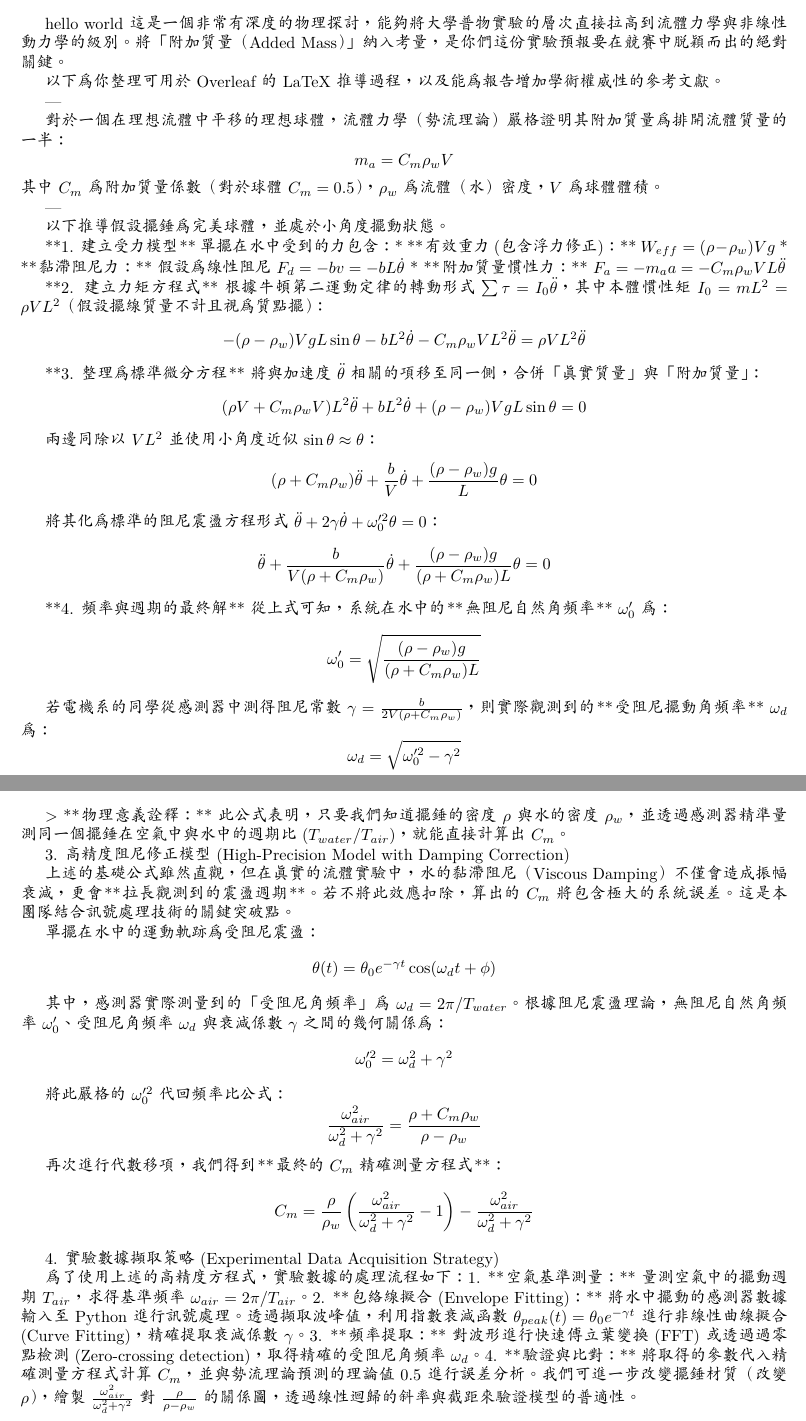
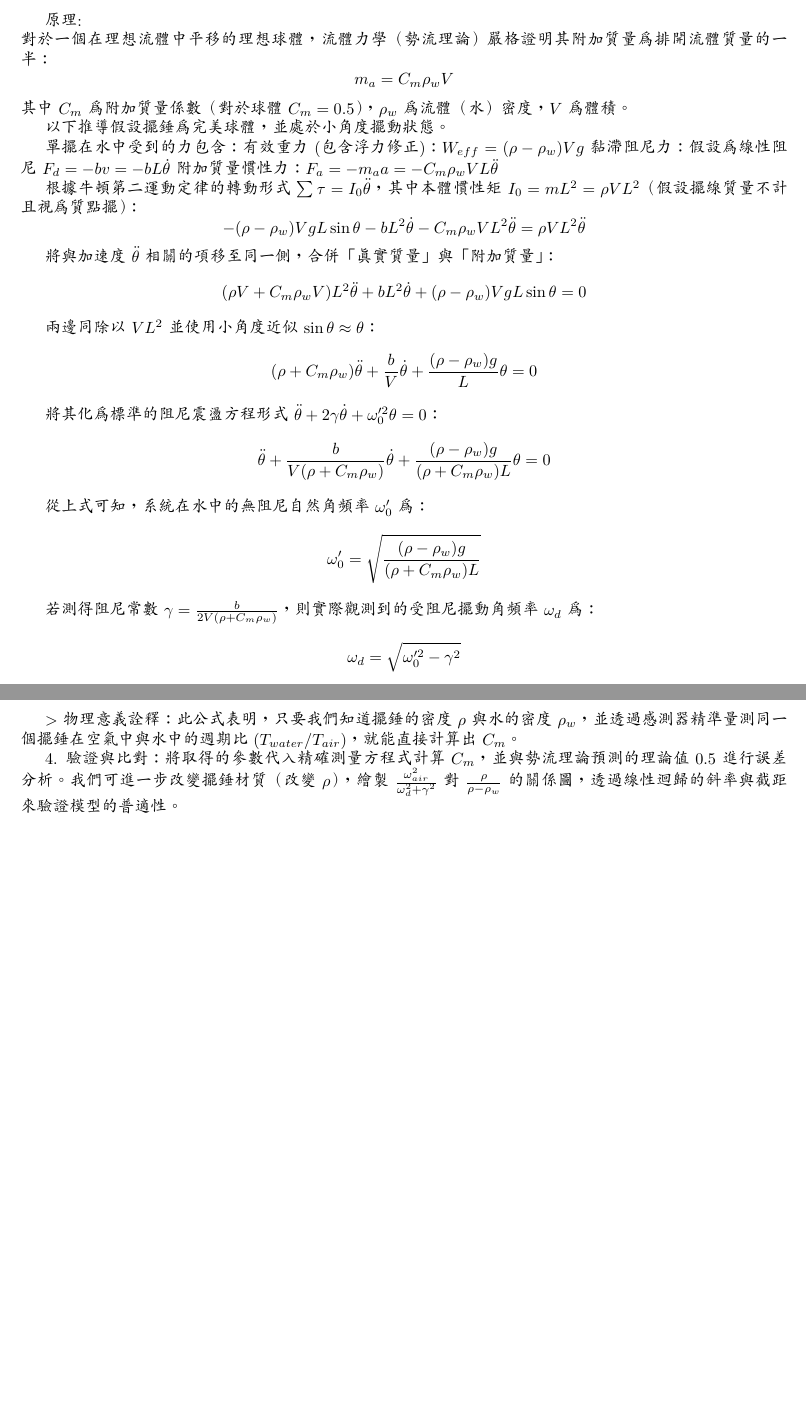
Before and after one commit to cheng-0922/demo_repo, a LaTeX document (latex/latex.tex): two parts of pages 1 and 2 of 2, joined at a grey line, cut at the place of the change, the shorter picture padded with empty space. Compiled offline with XeLaTeX; a missing font is replaced by an installed copy or a similar font.

Commit message:
add latex

```diff
--- a/latex/latex.tex
+++ b/latex/latex.tex
@@ -19,7 +19,7 @@
 \usepackage{extarrows}
 \usepackage{bm}
 \setlength{\jot}{6pt}
-\setlist[enumerate,1]{label=(\arabic*)}
+\setlist[enumerate,1]{label=(\arabic)}
 \newCJKfontfamily\CJKrm{標楷體}
 \newcolumntype{Y}{>{\centering\arraybackslash}X}
 
@@ -32,37 +32,24 @@
 \xeCJKsetup{AutoFakeBold=true, AutoFakeSlant=true}
 \setCJKmainfont{標楷體}
 \begin{document}
-hello world
-這是一個非常有深度的物理探討，能夠將大學普物實驗的層次直接拉高到流體力學與非線性動力學的級別。將「附加質量（Added Mass）」納入考量，是你們這份實驗預報要在競賽中脫穎而出的絕對關鍵。
 
-以下為你整理可用於 Overleaf 的 LaTeX 推導過程，以及能為報告增加學術權威性的參考文獻。
-
----
-
-
-
+原理:
+\\
 對於一個在理想流體中平移的理想球體，流體力學（勢流理論）嚴格證明其附加質量為排開流體質量的一半：
 $$m_a = C_m \rho_w V$$
-其中 $C_m$ 為附加質量係數（對於球體 $C_m = 0.5$），$\rho_w$ 為流體（水）密度，$V$ 為球體體積。
-
-
-
----
-
+其中 $C_m$ 為附加質量係數（對於球體 $C_m = 0.5$），$\rho_w$ 為流體（水）密度，$V$ 為體積。
 
 以下推導假設擺錘為完美球體，並處於小角度擺動狀態。
 
-**1. 建立受力模型**
 單擺在水中受到的力包含：
-* **有效重力 (包含浮力修正)：** $W_{eff} = (\rho - \rho_w)Vg$
-* **黏滯阻尼力：** 假設為線性阻尼 $F_d = -b v = -b L \dot{\theta}$
-* **附加質量慣性力：** $F_a = -m_a a = -C_m \rho_w V L \ddot{\theta}$
+ 有效重力 (包含浮力修正)： $W_{eff} = (\rho - \rho_w)Vg$
+ 黏滯阻尼力： 假設為線性阻尼 $F_d = -b v = -b L \dot{\theta}$
+ 附加質量慣性力： $F_a = -m_a a = -C_m \rho_w V L \ddot{\theta}$
 
-**2. 建立力矩方程式**
 根據牛頓第二運動定律的轉動形式 $\sum \tau = I_0 \ddot{\theta}$，其中本體慣性矩 $I_0 = m L^2 = \rho V L^2$（假設擺線質量不計且視為質點擺）：
 $$- (\rho - \rho_w) V g L \sin\theta - b L^2 \dot{\theta} - C_m \rho_w V L^2 \ddot{\theta} = \rho V L^2 \ddot{\theta}$$
 
-**3. 整理為標準微分方程**
+
 將與加速度 $\ddot{\theta}$ 相關的項移至同一側，合併「真實質量」與「附加質量」：
 $$(\rho V + C_m \rho_w V) L^2 \ddot{\theta} + b L^2 \dot{\theta} + (\rho - \rho_w) V g L \sin\theta = 0$$
 
@@ -72,11 +59,10 @@ $$(\rho + C_m \rho_w) \ddot{\theta} + \frac{b}{V} \dot{\theta} + \frac{(\rho - \
 將其化為標準的阻尼震盪方程形式 $\ddot{\theta} + 2\gamma \dot{\theta} + \omega_0'^2 \theta = 0$：
 $$\ddot{\theta} + \frac{b}{V(\rho + C_m \rho_w)} \dot{\theta} + \frac{(\rho - \rho_w)g}{(\rho + C_m \rho_w)L} \theta = 0$$
 
-**4. 頻率與週期的最終解**
-從上式可知，系統在水中的**無阻尼自然角頻率** $\omega_0'$ 為：
+從上式可知，系統在水中的無阻尼自然角頻率 $\omega_0'$ 為：
 $$\omega_0' = \sqrt{ \frac{(\rho - \rho_w)g}{(\rho + C_m \rho_w)L} }$$
 
-若電機系的同學從感測器中測得阻尼常數 $\gamma = \frac{b}{2V(\rho + C_m \rho_w)}$，則實際觀測到的**受阻尼擺動角頻率** $\omega_d$ 為：
+若測得阻尼常數 $\gamma = \frac{b}{2V(\rho + C_m \rho_w)}$，則實際觀測到的受阻尼擺動角頻率 $\omega_d$ 為：
 $$\omega_d = \sqrt{\omega_0'^2 - \gamma^2}$$
 
 在低黏滯流體（如水）且阻尼不大的假設下 ($\gamma \ll \omega_0'$)，水中的擺動週期 $T_{water}$ 近似為：
@@ -108,30 +90,8 @@ $$\left( \frac{T_{water}}{T_{air}} \right)^2 = \frac{\rho + C_m \rho_w}{\rho - \
 經過代數移項，將待測目標 $C_m$ 獨立於等式左側，即可得到基礎測量公式：
 $$C_m = \left( \frac{\rho}{\rho_w} \right) \left[ \left( \frac{T_{water}}{T_{air}} \right)^2 - 1 \right] - \left( \frac{T_{water}}{T_{air}} \right)^2$$
 
-> **物理意義詮釋：** 此公式表明，只要我們知道擺錘的密度 $\rho$ 與水的密度 $\rho_w$，並透過感測器精準量測同一個擺錘在空氣中與水中的週期比 $(T_{water}/T_{air})$，就能直接計算出 $C_m$。
+> 物理意義詮釋：此公式表明，只要我們知道擺錘的密度 $\rho$ 與水的密度 $\rho_w$，並透過感測器精準量測同一個擺錘在空氣中與水中的週期比 $(T_{water}/T_{air})$，就能直接計算出 $C_m$。
 
-3. 高精度阻尼修正模型 (High-Precision Model with Damping Correction)
 
-上述的基礎公式雖然直觀，但在真實的流體實驗中，水的黏滯阻尼（Viscous Damping）不僅會造成振幅衰減，更會**拉長觀測到的震盪週期**。若不將此效應扣除，算出的 $C_m$ 將包含極大的系統誤差。這是本團隊結合訊號處理技術的關鍵突破點。
-
-單擺在水中的運動軌跡為受阻尼震盪：
-$$\theta(t) = \theta_0 e^{-\gamma t} \cos(\omega_d t + \phi)$$
-
-其中，感測器實際測量到的「受阻尼角頻率」為 $\omega_d = 2\pi / T_{water}$。
-根據阻尼震盪理論，無阻尼自然角頻率 $\omega_0'$、受阻尼角頻率 $\omega_d$ 與衰減係數 $\gamma$ 之間的幾何關係為：
-$$\omega_0'^2 = \omega_d^2 + \gamma^2$$
-
-將此嚴格的 $\omega_0'^2$ 代回頻率比公式：
-$$\frac{\omega_{air}^2}{\omega_d^2 + \gamma^2} = \frac{\rho + C_m \rho_w}{\rho - \rho_w}$$
-
-再次進行代數移項，我們得到**最終的 $C_m$ 精確測量方程式**：
-$$C_m = \frac{\rho}{\rho_w} \left( \frac{\omega_{air}^2}{\omega_d^2 + \gamma^2} - 1 \right) - \frac{\omega_{air}^2}{\omega_d^2 + \gamma^2}$$
-
- 4. 實驗數據擷取策略 (Experimental Data Acquisition Strategy)
-
-為了使用上述的高精度方程式，實驗數據的處理流程如下：
-1. **空氣基準測量：** 量測空氣中的擺動週期 $T_{air}$，求得基準頻率 $\omega_{air} = 2\pi / T_{air}$。
-2. **包絡線擬合 (Envelope Fitting)：** 將水中擺動的感測器數據輸入至 Python 進行訊號處理。透過擷取波峰值，利用指數衰減函數 $\theta_{peak}(t) = \theta_0 e^{-\gamma t}$ 進行非線性曲線擬合 (Curve Fitting)，精確提取衰減係數 $\gamma$。
-3. **頻率提取：** 對波形進行快速傅立葉變換 (FFT) 或透過過零點檢測 (Zero-crossing detection)，取得精確的受阻尼角頻率 $\omega_d$。
-4. **驗證與比對：** 將取得的參數代入精確測量方程式計算 $C_m$，並與勢流理論預測的理論值 $0.5$ 進行誤差分析。我們可進一步改變擺錘材質（改變 $\rho$），繪製 $\frac{\omega_{air}^2}{\omega_d^2 + \gamma^2}$ 對 $\frac{\rho}{\rho-\rho_w}$ 的關係圖，透過線性迴歸的斜率與截距來驗證模型的普適性。
+4. 驗證與比對：將取得的參數代入精確測量方程式計算 $C_m$，並與勢流理論預測的理論值 $0.5$ 進行誤差分析。我們可進一步改變擺錘材質（改變 $\rho$），繪製 $\frac{\omega_{air}^2}{\omega_d^2 + \gamma^2}$ 對 $\frac{\rho}{\rho-\rho_w}$ 的關係圖，透過線性迴歸的斜率與截距來驗證模型的普適性。
 \end{document}
```
Also changed, not shown: latex/latex.pdf, latex/latex.tex (4 more changed lines), 2 other files.
